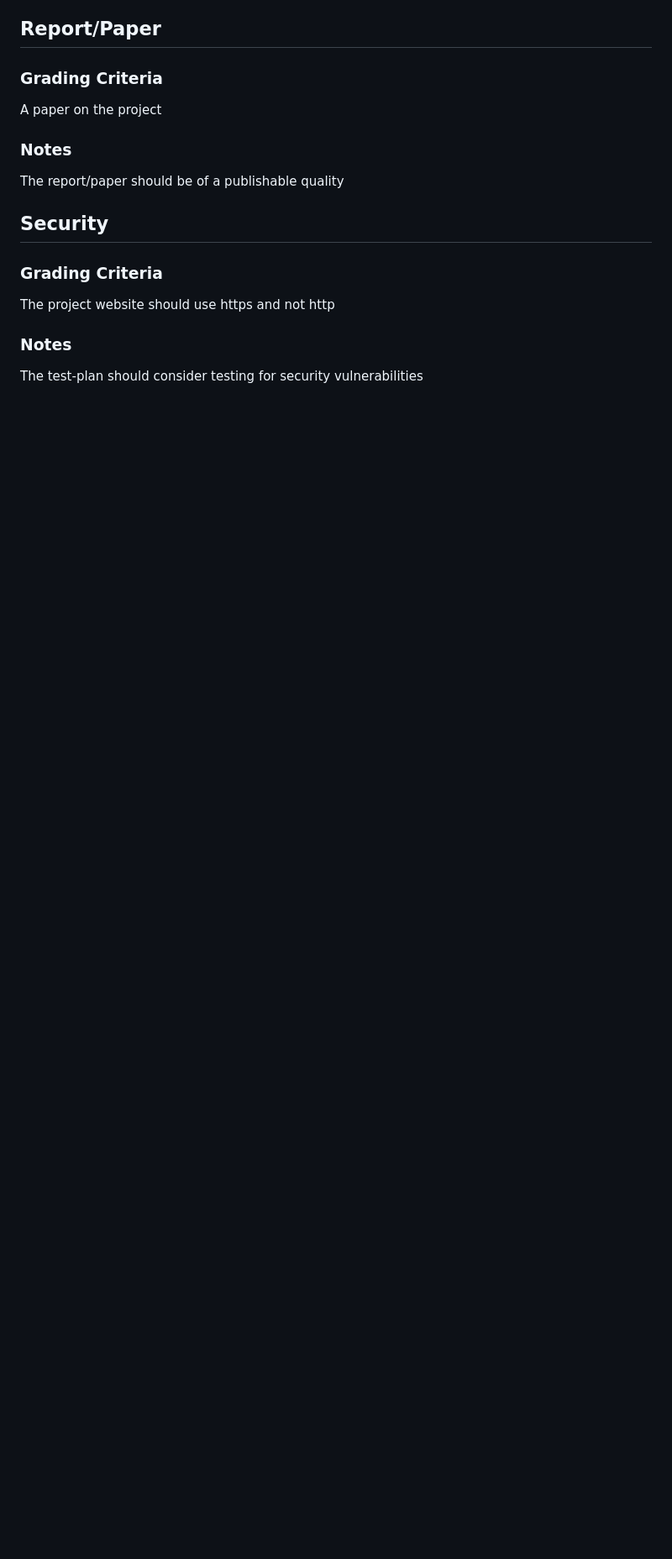
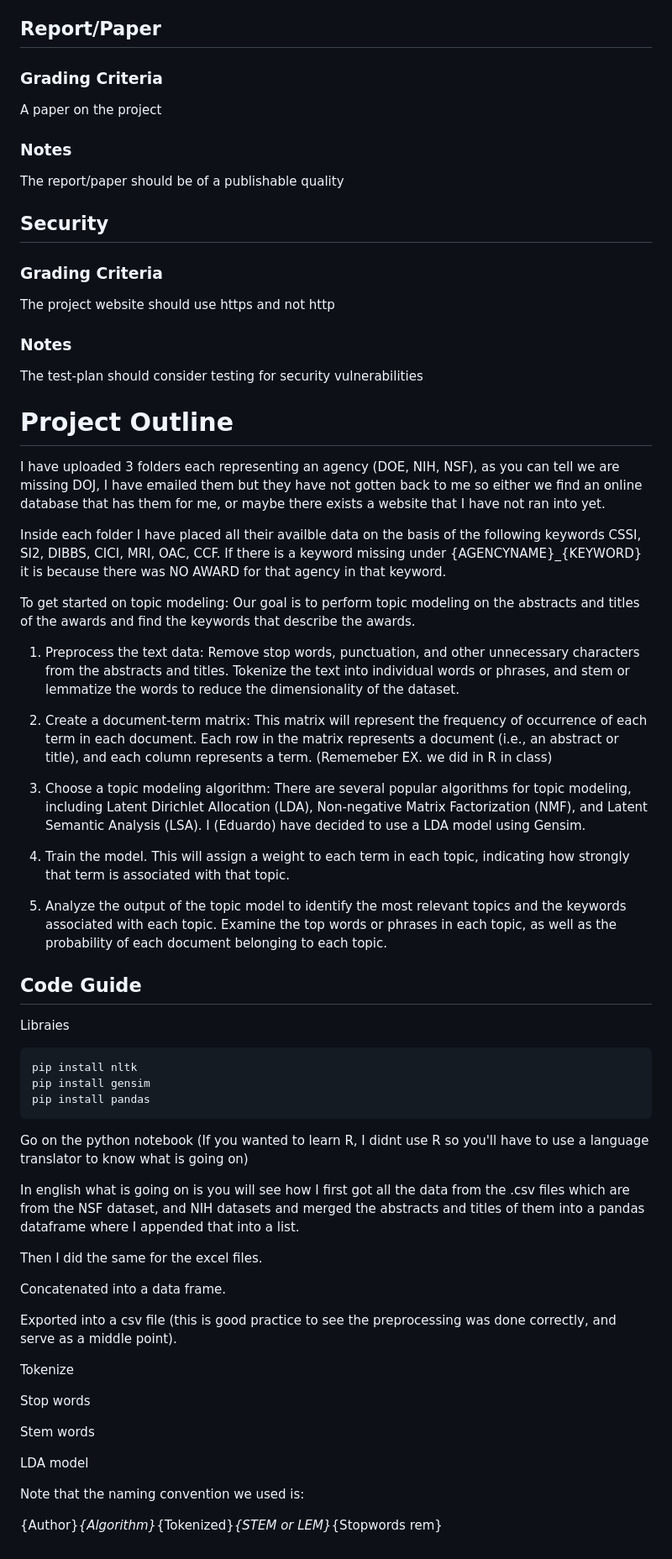
Before and after one commit to EduardoTrevino/ProjectTrace, a Markdown page: README.md, the part around the change. Shown: that part at 84% size. Rendered like a GitHub page; blank space fills up the shorter version.

Commit message:
Modified ReadME to add outline of the topic model

````diff
--- a/README.md
+++ b/README.md
@@ -170,3 +170,57 @@ The test-plan should
 consider testing for
 security
 vulnerabilities
+
+# Project Outline
+I have uploaded 3 folders each representing an agency (DOE, NIH, NSF), as you can tell we are missing DOJ, I have emailed them but they have not gotten back to me so either we find an online database that has them for me, or maybe there exists a website that I have not ran into yet.
+
+Inside each folder I have placed all their availble data on the basis of the following keywords CSSI, SI2, DIBBS, CICI, MRI, OAC, CCF. If there is a keyword missing under {AGENCYNAME}_{KEYWORD} it is because there was NO AWARD for that agency in that keyword.
+
+To get started on topic modeling:
+Our goal is to perform topic modeling on the abstracts and titles of the awards and find the keywords that describe the awards.
+
+1. Preprocess the text data: Remove stop words, punctuation, and other unnecessary characters from the abstracts and titles. Tokenize the text into individual words or phrases, and stem or lemmatize the words to reduce the dimensionality of the dataset.
+
+2. Create a document-term matrix: This matrix will represent the frequency of occurrence of each term in each document. Each row in the matrix represents a document (i.e., an abstract or title), and each column represents a term. (Rememeber EX. we did in R in class)
+
+3. Choose a topic modeling algorithm: There are several popular algorithms for topic modeling, including Latent Dirichlet Allocation (LDA), Non-negative Matrix Factorization (NMF), and Latent Semantic Analysis (LSA). I (Eduardo) have decided to use a LDA model using Gensim.
+
+4. Train the model. This will assign a weight to each term in each topic, indicating how strongly that term is associated with that topic.
+
+5. Analyze the output of the topic model to identify the most relevant topics and the keywords associated with each topic. Examine the top words or phrases in each topic, as well as the probability of each document belonging to each topic.
+
+## Code Guide
+
+Libraies
+```
+pip install nltk
+pip install gensim
+pip install pandas
+```
+
+Go on the python notebook (If you wanted to learn R, I didnt use R so you'll have to use a language translator to know what is going on)
+
+In english what is going on is you will see how I first got all the data from the .csv files which are from the NSF dataset, and NIH datasets and merged the abstracts and titles of them into a pandas dataframe where I appended that into a list.
+
+Then I did the same for the excel files.
+
+Concatenated into a data frame.
+
+Exported into a csv file (this is good practice to see the preprocessing was done correctly, and serve as a middle point).
+
+Tokenize
+
+Stop words
+
+Stem words
+
+
+
+LDA model
+
+
+
+
+Note that the naming convention we used is:
+
+{Author}_{Algorithm}_{Tokenized}_{STEM or LEM}_{Stopwords rem}
````
